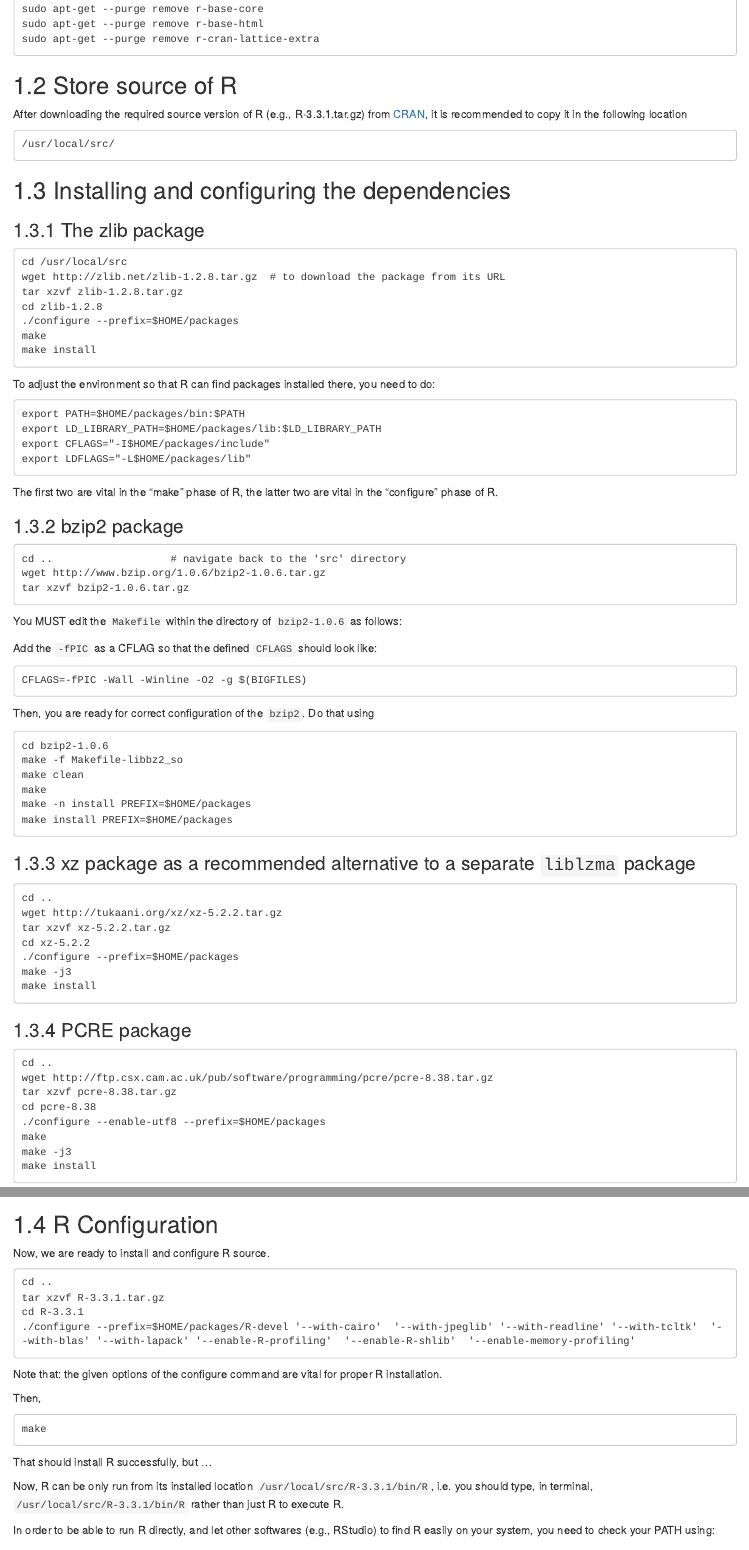
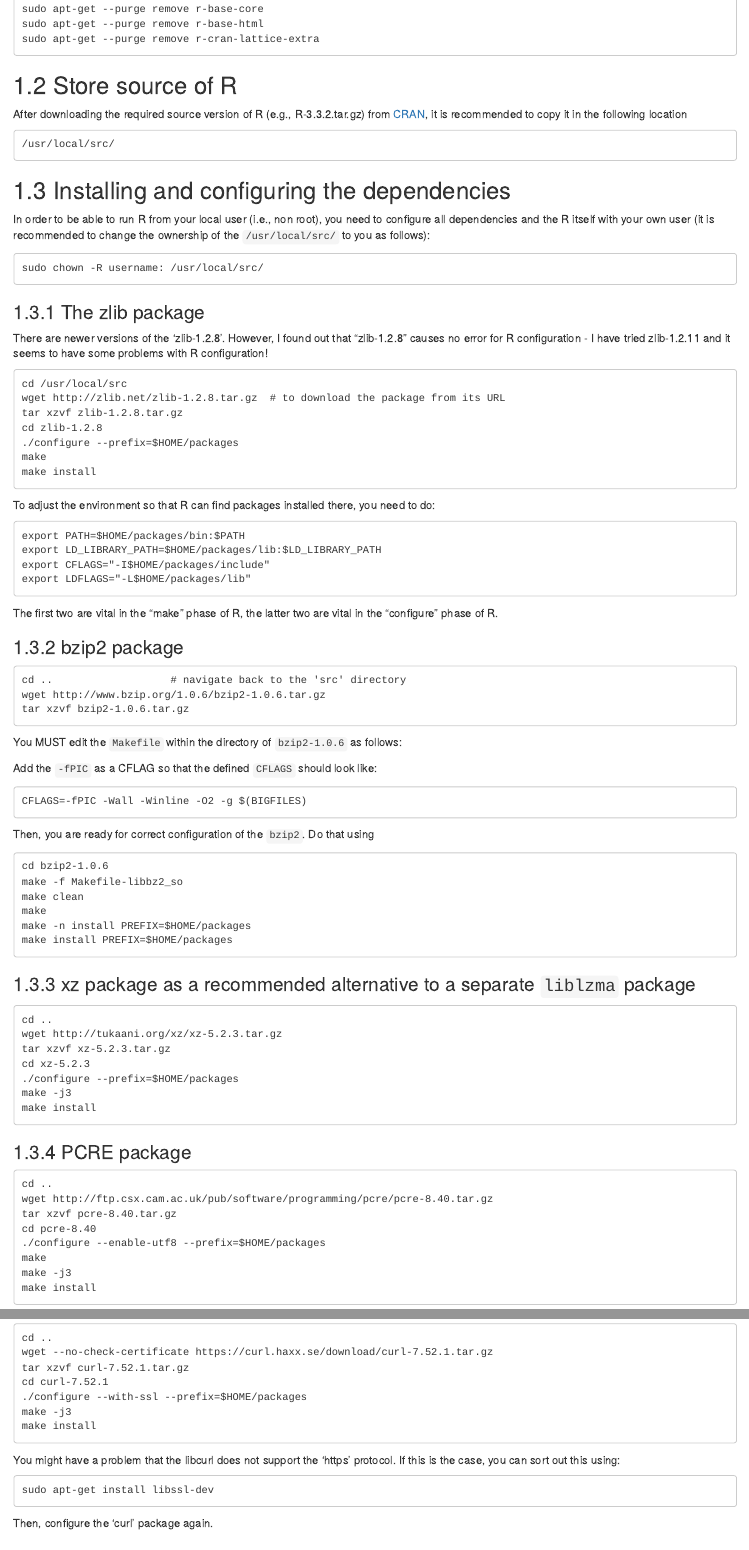
Before and after one commit to Osmahmoud/Assist, an R Markdown document (Install R from Source on Ubuntu.Rmd): the page in a window 1100 px wide, from 320 px down, and a second part further down, joined at a grey line. Rendered offline with R 4.5, knitr and Pandoc, with nearby package versions.

Commit message:
Update versions of packages

````diff
--- a/Install R from Source on Ubuntu.Rmd
+++ b/Install R from Source on Ubuntu.Rmd
@@ -22,16 +22,21 @@ sudo apt-get --purge remove r-cran-lattice-extra
 
 ## Store source of R
 
-After downloading the required source version of R (e.g., R-3.3.1.tar.gz) from [CRAN](https://cran.r-project.org/), it is recommended to copy it in the following location
+After downloading the required source version of R (e.g., R-3.3.2.tar.gz) from [CRAN](https://cran.r-project.org/), it is recommended to copy it in the following location
 
 ```
 /usr/local/src/
 ```
 
 ## Installing and configuring the dependencies
+In order to be able to run R from your local user (i.e., non root), you need to configure all dependencies and the R itself with your own user (it is recommended to change the ownership of the `/usr/local/src/` to you as follows):
+
+```
+sudo chown -R username: /usr/local/src/
+```
 
 ### The zlib package
-
+There are newer versions of the 'zlib-1.2.8'. However, I found out that "zlib-1.2.8" causes no error for R configuration - I have tried zlib-1.2.11 and it seems to have some problems with R configuration!
 ```
 cd /usr/local/src
 wget http://zlib.net/zlib-1.2.8.tar.gz  # to download the package from its URL
@@ -83,9 +88,9 @@ make install PREFIX=$HOME/packages
 
 ```
 cd ..
-wget http://tukaani.org/xz/xz-5.2.2.tar.gz
-tar xzvf xz-5.2.2.tar.gz
-cd xz-5.2.2
+wget http://tukaani.org/xz/xz-5.2.3.tar.gz
+tar xzvf xz-5.2.3.tar.gz
+cd xz-5.2.3
 ./configure --prefix=$HOME/packages
 make -j3
 make install
@@ -95,9 +100,9 @@ make install
 
 ```
 cd ..
-wget http://ftp.csx.cam.ac.uk/pub/software/programming/pcre/pcre-8.38.tar.gz
-tar xzvf pcre-8.38.tar.gz
-cd pcre-8.38
+wget http://ftp.csx.cam.ac.uk/pub/software/programming/pcre/pcre-8.40.tar.gz
+tar xzvf pcre-8.40.tar.gz
+cd pcre-8.40
 ./configure --enable-utf8 --prefix=$HOME/packages
 make
 make -j3
@@ -115,14 +118,24 @@ cd curl-7.47.1
+tar xzvf curl-7.52.1.tar.gz
+cd curl-7.52.1
+./configure --with-ssl --prefix=$HOME/packages
 make -j3
 make install
 ```
+You might have a problem that the libcurl does not support the 'https' protocol. If this is the case, you can sort out this using:
+
+```
+sudo apt-get install libssl-dev
+```
+Then, configure the 'curl' package again.
+
 ## R Configuration
 
 Now, we are ready to install and configure R source.
 
 ```
 cd ..
-tar xzvf R-3.3.1.tar.gz
-cd R-3.3.1
+tar xzvf R-3.3.2.tar.gz
+cd R-3.3.2
 ./configure --prefix=$HOME/packages/R-devel '--with-cairo'  '--with-jpeglib' '--with-readline' '--with-tcltk'  '--with-blas' '--with-lapack' '--enable-R-profiling'  '--enable-R-shlib'  '--enable-memory-profiling'
 ```
 
````
Also changed, not shown: Install_R_from_Source_on_Ubuntu.html, Install R from Source on Ubuntu.Rmd (6 more changed lines).
